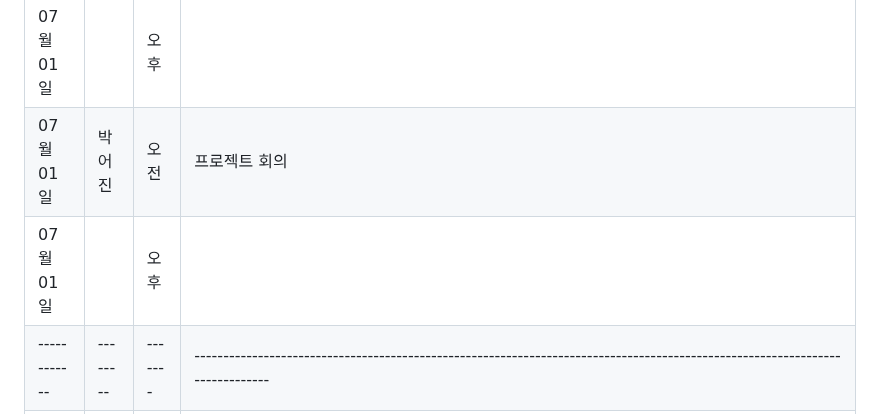
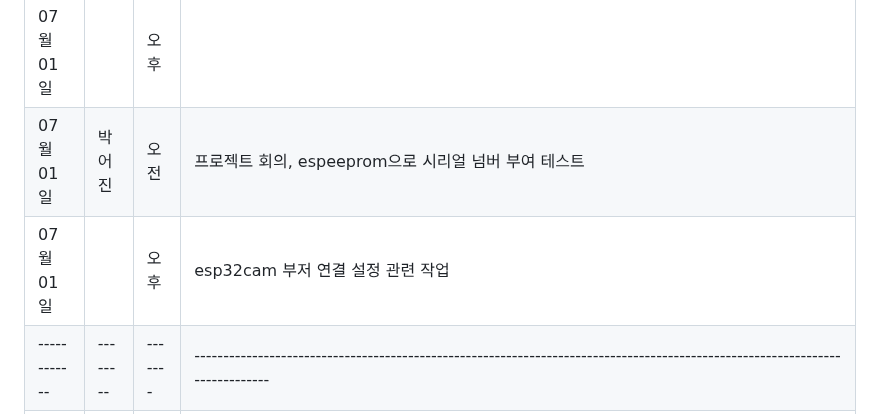
Before and after one commit to PiriKIM/KUiotFinalProject, a Markdown page: README.md, the part around the change. Drawn GitHub-style.

```diff
--- a/README.md
+++ b/README.md
@@ -107,8 +107,8 @@ IoT 빅데이터 SW 개발자 과정 파이널 프로젝트
 | 07월 01일  |  | 오후  |                                               |
 | 07월 01일  | 송우림 | 오전  |   프로젝트 회의                                       |
 | 07월 01일  |  | 오후  |                                                 |
-| 07월 01일  | 박어진 | 오전  |   프로젝트 회의                                        |
-| 07월 01일  |  | 오후  |                                        |
+| 07월 01일  | 박어진 | 오전  |   프로젝트 회의, espeeprom으로 시리얼 넘버 부여 테스트                                        |
+| 07월 01일  |  | 오후  |  esp32cam 부저 연결 설정 관련 작업                                      |
 |------------|--------|-------|-----------------------------------------------------------------------------------------------------------------------------|
 | 07월 02일  | 임윤진 | 오전  |                                            |
 | 07월 02일  |  | 오후  |                                          |
```
